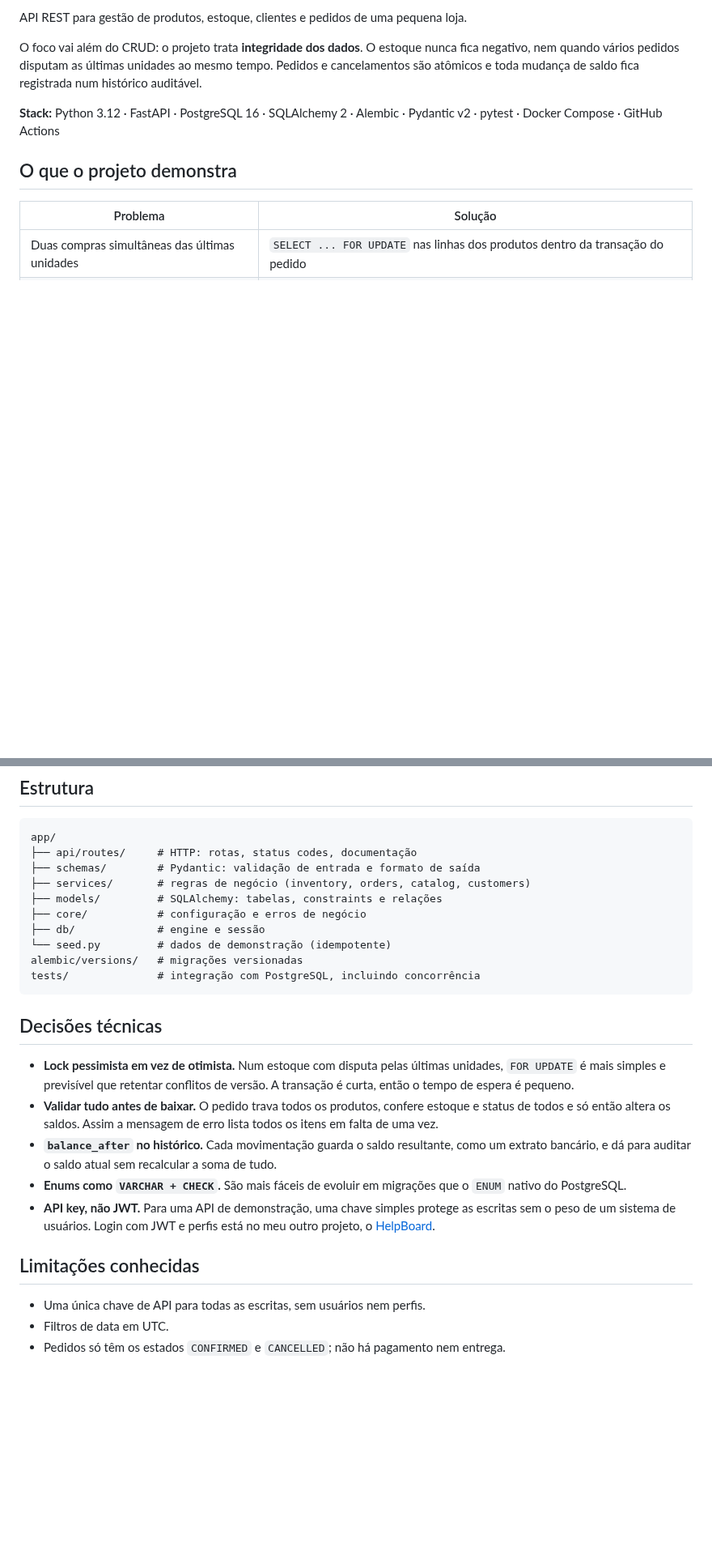
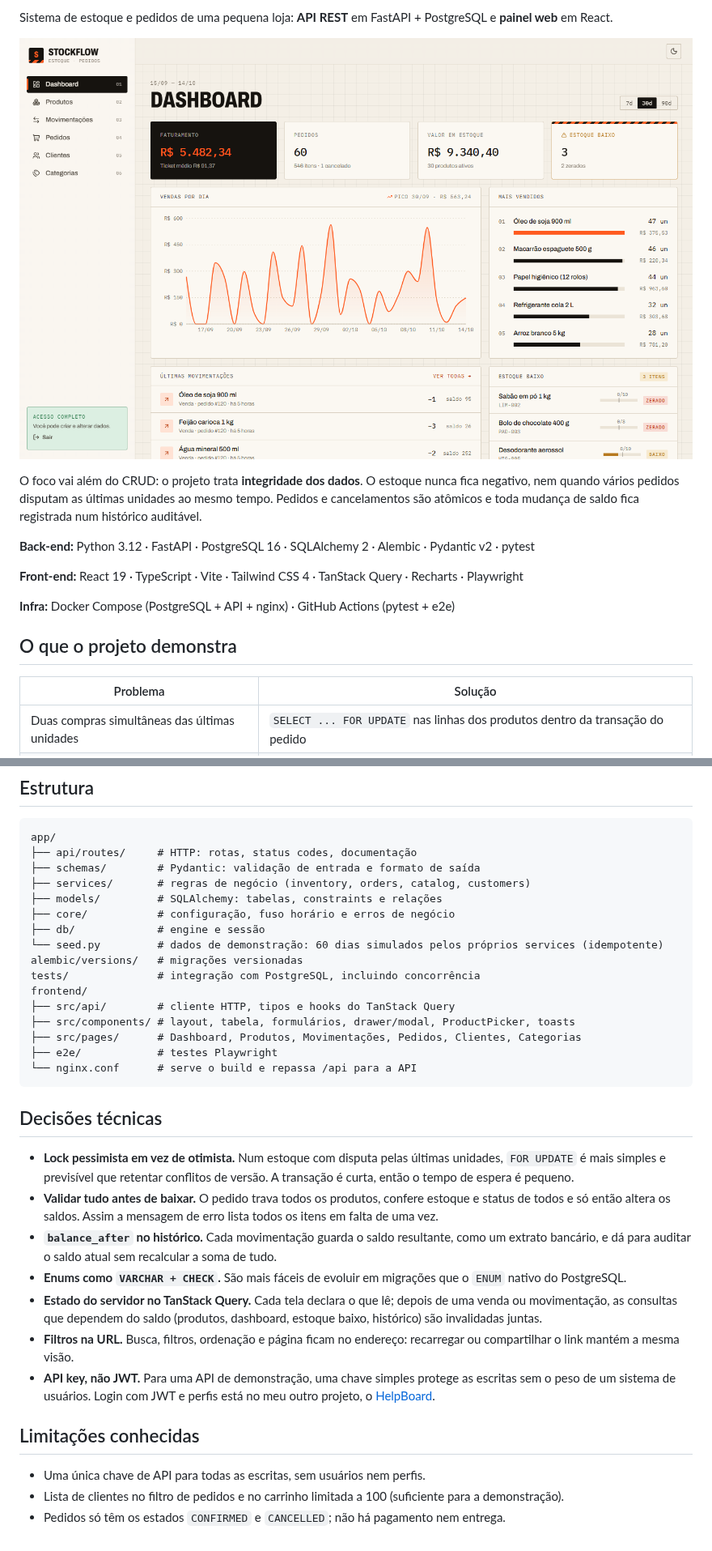
Before and after one commit to mattsilveira61/stockflow-api, a Markdown page: README.md, 2 parts joined by grey strips. Shown at 81% size. Drawn GitHub-style; pictures changed too: docs/screenshots/dashboard-light.png (added); blank space fills up the shorter version.

````diff
--- a/README.md
+++ b/README.md
@@ -7,9 +9,15 @@
 
-API REST para gestão de produtos, estoque, clientes e pedidos de uma pequena loja.
+Sistema de estoque e pedidos de uma pequena loja: **API REST** em FastAPI + PostgreSQL e **painel web** em React.
+
+![Dashboard do StockFlow](docs/screenshots/dashboard-light.png)
 
 O foco vai além do CRUD: o projeto trata **integridade dos dados**. O estoque nunca fica negativo, nem quando vários pedidos disputam as últimas unidades ao mesmo tempo. Pedidos e cancelamentos são atômicos e toda mudança de saldo fica registrada num histórico auditável.
 
-**Stack:** Python 3.12 · FastAPI · PostgreSQL 16 · SQLAlchemy 2 · Alembic · Pydantic v2 · pytest · Docker Compose · GitHub Actions
+**Back-end:** Python 3.12 · FastAPI · PostgreSQL 16 · SQLAlchemy 2 · Alembic · Pydantic v2 · pytest
+
+**Front-end:** React 19 · TypeScript · Vite · Tailwind CSS 4 · TanStack Query · Recharts · Playwright
+
+**Infra:** Docker Compose (PostgreSQL + API + nginx) · GitHub Actions (pytest + e2e)
 
 ## O que o projeto demonstra
 
@@ -208,11 +256,17 @@ app/
 ├── schemas/        # Pydantic: validação de entrada e formato de saída
 ├── services/       # regras de negócio (inventory, orders, catalog, customers)
 ├── models/         # SQLAlchemy: tabelas, constraints e relações
-├── core/           # configuração e erros de negócio
+├── core/           # configuração, fuso horário e erros de negócio
 ├── db/             # engine e sessão
-└── seed.py         # dados de demonstração (idempotente)
+└── seed.py         # dados de demonstração: 60 dias simulados pelos próprios services (idempotente)
 alembic/versions/   # migrações versionadas
 tests/              # integração com PostgreSQL, incluindo concorrência
+frontend/
+├── src/api/        # cliente HTTP, tipos e hooks do TanStack Query
+├── src/components/ # layout, tabela, formulários, drawer/modal, ProductPicker, toasts
+├── src/pages/      # Dashboard, Produtos, Movimentações, Pedidos, Clientes, Categorias
+├── e2e/            # testes Playwright
+└── nginx.conf      # serve o build e repassa /api para a API
 ```
 
 ## Decisões técnicas
@@ -221,10 +275,12 @@ tests/              # integração com PostgreSQL, incluindo concorrência
 - **Validar tudo antes de baixar.** O pedido trava todos os produtos, confere estoque e status de todos e só então altera os saldos. Assim a mensagem de erro lista todos os itens em falta de uma vez.
 - **`balance_after` no histórico.** Cada movimentação guarda o saldo resultante, como um extrato bancário, e dá para auditar o saldo atual sem recalcular a soma de tudo.
 - **Enums como `VARCHAR + CHECK`.** São mais fáceis de evoluir em migrações que o `ENUM` nativo do PostgreSQL.
+- **Estado do servidor no TanStack Query.** Cada tela declara o que lê; depois de uma venda ou movimentação, as consultas que dependem do saldo (produtos, dashboard, estoque baixo, histórico) são invalidadas juntas.
+- **Filtros na URL.** Busca, filtros, ordenação e página ficam no endereço: recarregar ou compartilhar o link mantém a mesma visão.
 - **API key, não JWT.** Para uma API de demonstração, uma chave simples protege as escritas sem o peso de um sistema de usuários. Login com JWT e perfis está no meu outro projeto, o [HelpBoard](https://github.com/mattsilveira61/helpboard).
 
 ## Limitações conhecidas
 
 - Uma única chave de API para todas as escritas, sem usuários nem perfis.
-- Filtros de data em UTC.
+- Lista de clientes no filtro de pedidos e no carrinho limitada a 100 (suficiente para a demonstração).
 - Pedidos só têm os estados `CONFIRMED` e `CANCELLED`; não há pagamento nem entrega.
````
Also changed, not shown: other parts of README.md (+47 -5 lines), docs/screenshots/dashboard-dark.png (added), docs/screenshots/new-order.png (added), docs/screenshots/product-detail.png (added), docs/screenshots/products.png (added), 1 other file.
